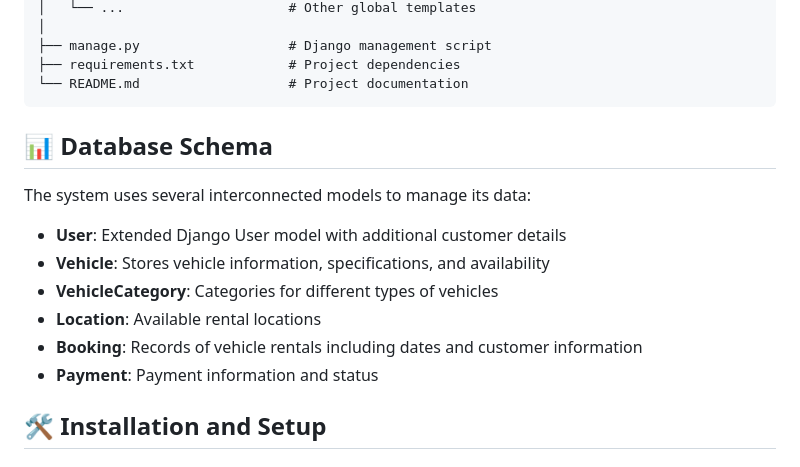
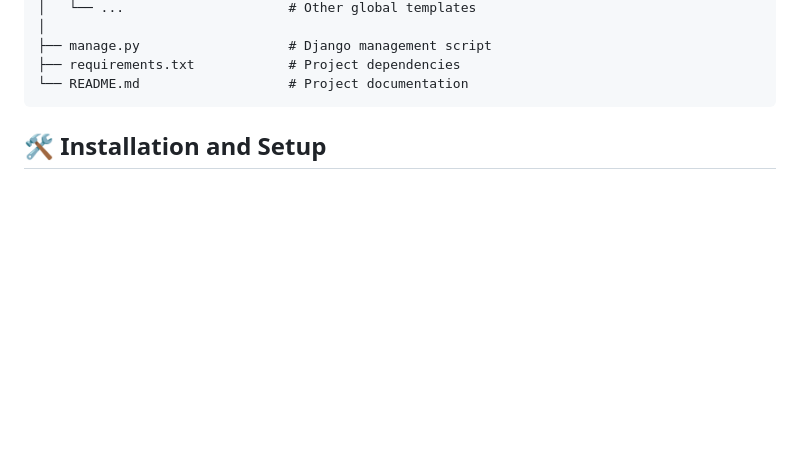
Before and after one commit to JakubPoltorak147/CarRentalDjango, a Markdown page: README.md, the part around the change. Drawn GitHub-style; blank space fills up the shorter version.

````diff
--- a/README.md
+++ b/README.md
@@ -73,17 +73,6 @@ CarRentalDjango/
 ├── requirements.txt            # Project dependencies
 └── README.md                   # Project documentation
 ```
-
-## 📊 Database Schema
-
-The system uses several interconnected models to manage its data:
-
-- **User**: Extended Django User model with additional customer details
-- **Vehicle**: Stores vehicle information, specifications, and availability
-- **VehicleCategory**: Categories for different types of vehicles
-- **Location**: Available rental locations
-- **Booking**: Records of vehicle rentals including dates and customer information
-- **Payment**: Payment information and status
 
 ## 🛠️ Installation and Setup
 
````
